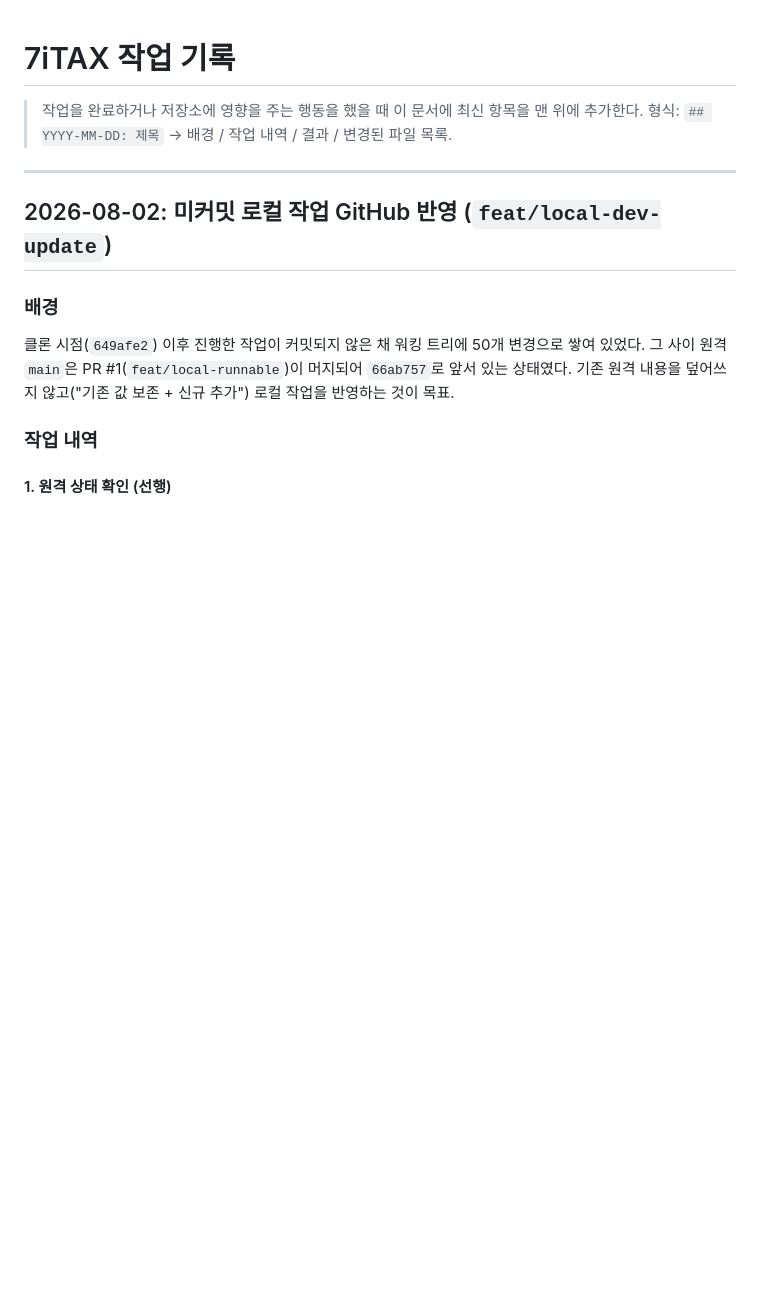
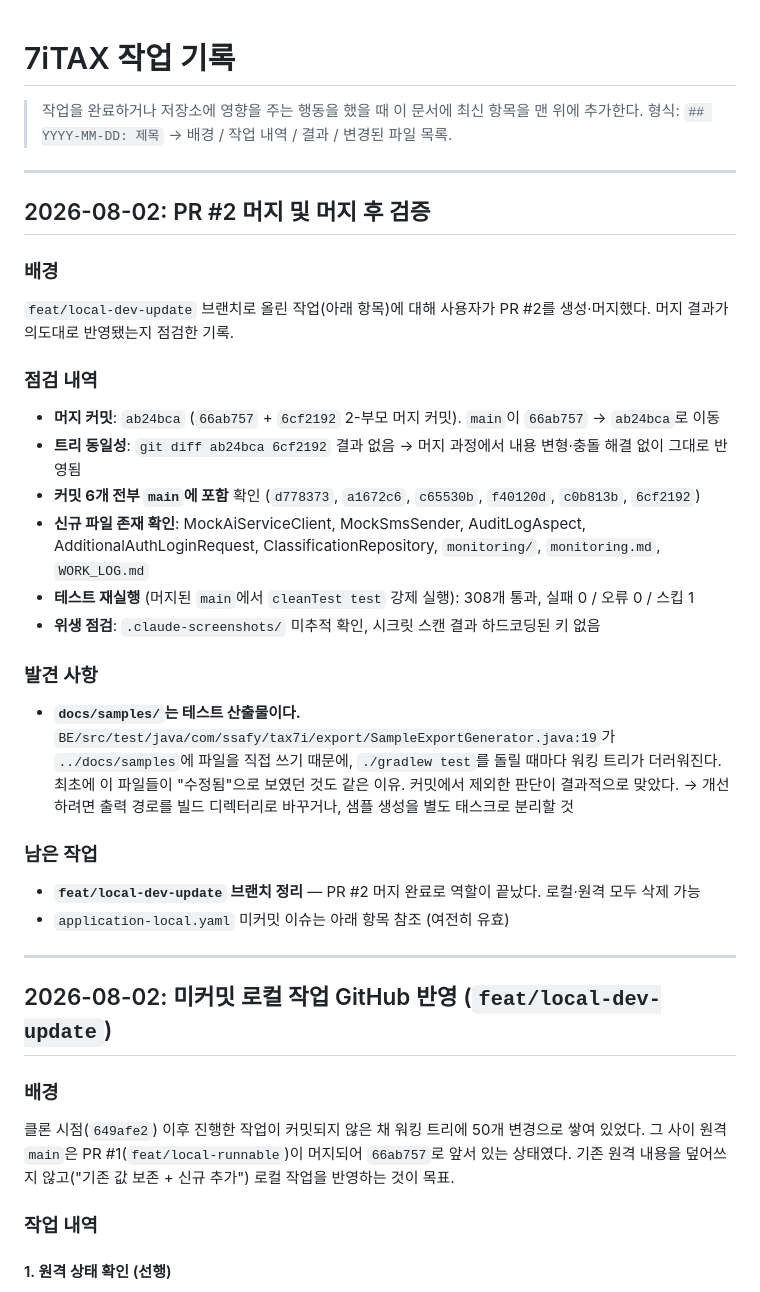
Before and after one commit to qkrrlxor627/7ITAX, a Markdown page: WORK_LOG.md, the part around the change. Rendered like a GitHub page; blank space fills up the shorter version.

Commit message:
docs: PR #2 머지 및 머지 후 검증 기록 추가
머지 커밋 ab24bca 점검 결과를 WORK_LOG.md에 남긴다.
트리 동일성 확인, 테스트 308개 재실행 결과, 위생 점검 내역 포함.

docs/samples가 SampleExportGenerator 테스트의 출력 경로라 테스트 실행 시마다
워킹 트리가 더러워지는 문제를 발견 사항으로 기록.

Co-Authored-By: Claude Opus 5 (1M context) <noreply@anthropic.com>

```diff
--- a/WORK_LOG.md
+++ b/WORK_LOG.md
@@ -2,6 +2,33 @@
 
 > 작업을 완료하거나 저장소에 영향을 주는 행동을 했을 때 이 문서에 최신 항목을 맨 위에 추가한다.
 > 형식: `## YYYY-MM-DD: 제목` → 배경 / 작업 내역 / 결과 / 변경된 파일 목록.
+
+---
+
+## 2026-08-02: PR #2 머지 및 머지 후 검증
+
+### 배경
+`feat/local-dev-update` 브랜치로 올린 작업(아래 항목)에 대해 사용자가 PR #2를 생성·머지했다.
+머지 결과가 의도대로 반영됐는지 점검한 기록.
+
+### 점검 내역
+- **머지 커밋**: `ab24bca` (`66ab757` + `6cf2192` 2-부모 머지 커밋). `main`이 `66ab757` → `ab24bca`로 이동
+- **트리 동일성**: `git diff ab24bca 6cf2192` 결과 없음 → 머지 과정에서 내용 변형·충돌 해결 없이 그대로 반영됨
+- **커밋 6개 전부 `main`에 포함** 확인 (`d778373`, `a1672c6`, `c65530b`, `f40120d`, `c0b813b`, `6cf2192`)
+- **신규 파일 존재 확인**: MockAiServiceClient, MockSmsSender, AuditLogAspect,
+  AdditionalAuthLoginRequest, ClassificationRepository, `monitoring/`, `monitoring.md`, `WORK_LOG.md`
+- **테스트 재실행** (머지된 `main`에서 `cleanTest test` 강제 실행): 308개 통과, 실패 0 / 오류 0 / 스킵 1
+- **위생 점검**: `.claude-screenshots/` 미추적 확인, 시크릿 스캔 결과 하드코딩된 키 없음
+
+### 발견 사항
+- **`docs/samples/`는 테스트 산출물이다.** `BE/src/test/java/com/ssafy/tax7i/export/SampleExportGenerator.java:19`가
+  `../docs/samples`에 파일을 직접 쓰기 때문에, `./gradlew test`를 돌릴 때마다 워킹 트리가 더러워진다.
+  최초에 이 파일들이 "수정됨"으로 보였던 것도 같은 이유. 커밋에서 제외한 판단이 결과적으로 맞았다.
+  → 개선하려면 출력 경로를 빌드 디렉터리로 바꾸거나, 샘플 생성을 별도 태스크로 분리할 것
+
+### 남은 작업
+- **`feat/local-dev-update` 브랜치 정리** — PR #2 머지 완료로 역할이 끝났다. 로컬·원격 모두 삭제 가능
+- `application-local.yaml` 미커밋 이슈는 아래 항목 참조 (여전히 유효)
 
 ---
 
```
